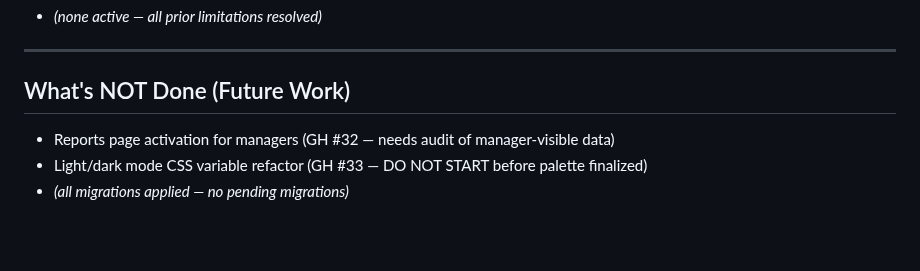
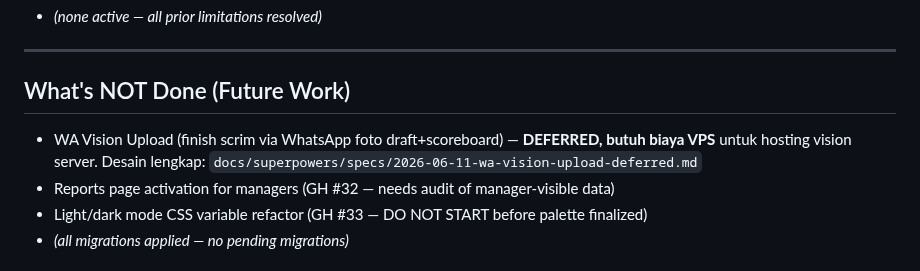
Before and after one commit to IchsanJunaedi/hyperion-new, a Markdown page: progress.md, the part around the change. Drawn GitHub-style; blank space fills up the shorter version.

Commit message:
docs: defer WA vision upload feature, save design spec

```diff
--- a/progress.md
+++ b/progress.md
@@ -350,6 +350,7 @@ All `<input type="number">` must use `<NumberInput>` from `@/components/ui/numbe
 ---
 
 ## What's NOT Done (Future Work)
+- WA Vision Upload (finish scrim via WhatsApp foto draft+scoreboard) — **DEFERRED, butuh biaya VPS** untuk hosting vision server. Desain lengkap: `docs/superpowers/specs/2026-06-11-wa-vision-upload-deferred.md`
 - Reports page activation for managers (GH #32 — needs audit of manager-visible data)
 - Light/dark mode CSS variable refactor (GH #33 — DO NOT START before palette finalized)
 - *(all migrations applied — no pending migrations)*
```
Also changed, not shown: 1 other file.
